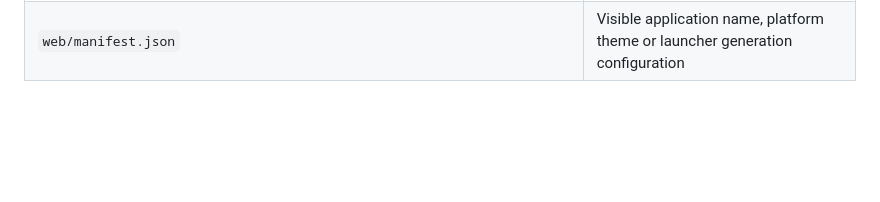
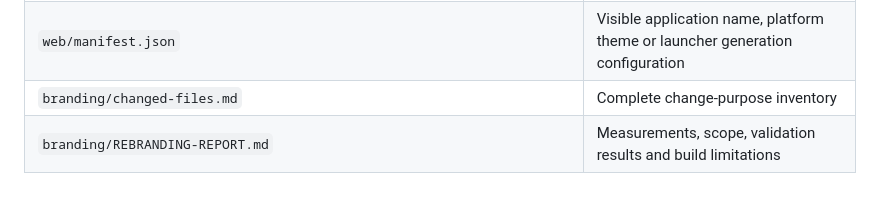
Before and after one commit to emanbakery-admin/mobo-billing-app-assets, a Markdown page: project/branding/changed-files.md, the part around the change. Drawn GitHub-style; blank space fills up the shorter version.

Commit message:
Complete branding delivery records

```diff
--- a/project/branding/changed-files.md
+++ b/project/branding/changed-files.md
@@ -78,3 +78,5 @@
 | `web/icons/Icon-maskable-512.png` | Proportional official-logo launcher/browser derivative |
 | `web/index.html` | Visible application name, platform theme or launcher generation configuration |
 | `web/manifest.json` | Visible application name, platform theme or launcher generation configuration |
+| `branding/changed-files.md` | Complete change-purpose inventory |
+| `branding/REBRANDING-REPORT.md` | Measurements, scope, validation results and build limitations |
```
Also changed, not shown: project/branding/REBRANDING-REPORT.md (+1 -1 lines).
